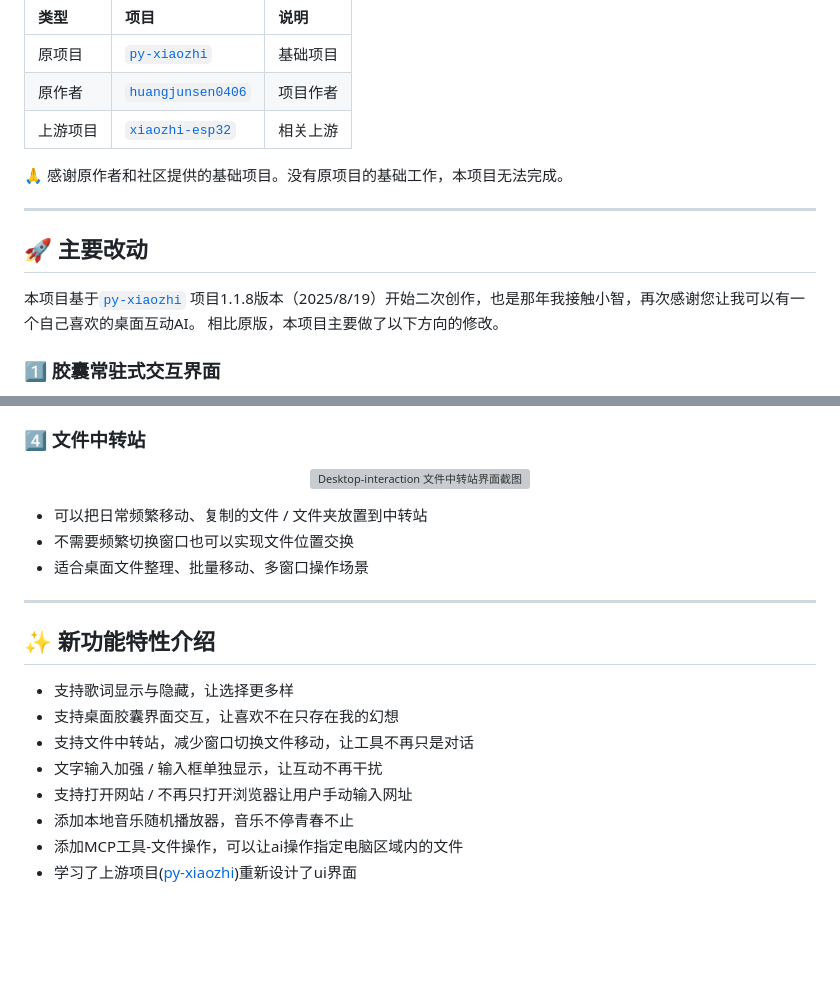
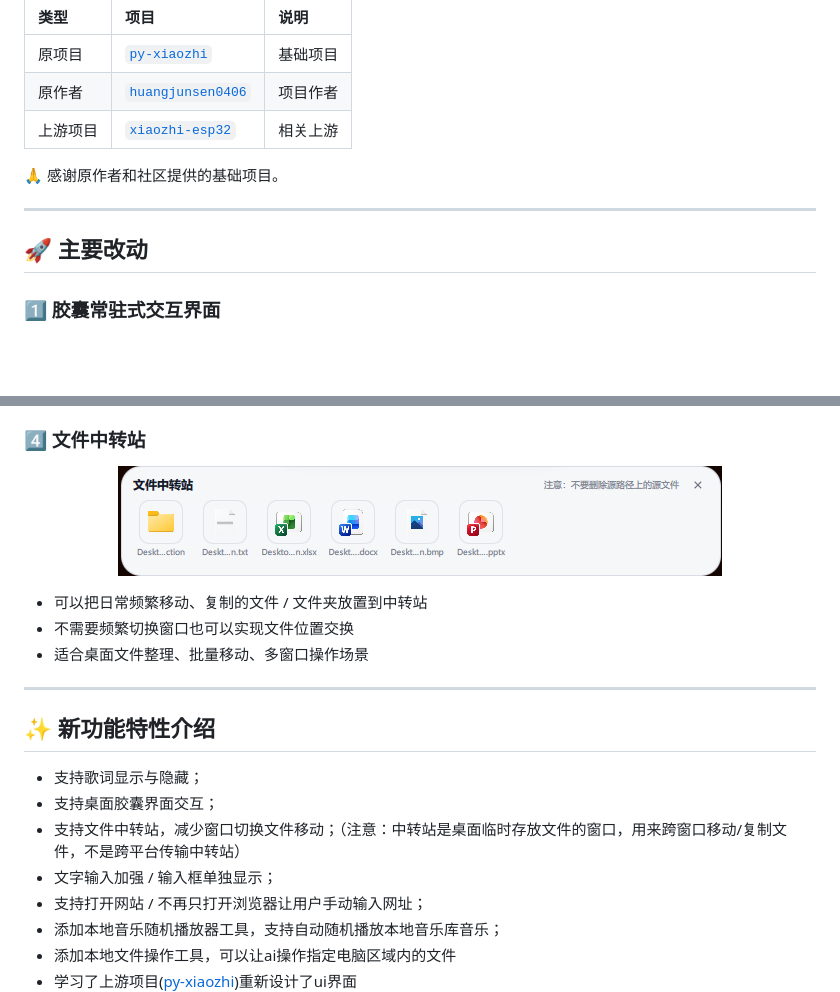
Before and after one commit to LvedByLove/Desktop-interaction, a Markdown page: README.md, 2 parts joined by grey strips. Rendered like a GitHub page; pictures changed too: assets/image/image.png (added); blank space fills up the shorter version; grey boxes are pictures that could not be loaded.

Commit message:
描述

```diff
--- a/README.md
+++ b/README.md
@@ -44,14 +44,11 @@
 | 原作者 | [`huangjunsen0406`](https://github.com/huangjunsen0406) | 项目作者 |
 | 上游项目 | [`xiaozhi-esp32`](https://github.com/78/xiaozhi-esp32) | 相关上游 |
 
-🙏 感谢原作者和社区提供的基础项目。没有原项目的基础工作，本项目无法完成。
+🙏 感谢原作者和社区提供的基础项目。
 
 ---
 
 ## 🚀 主要改动
-
-本项目基于[`py-xiaozhi`](https://github.com/huangjunsen0406/py-xiaozhi) 项目1.1.8版本（2025/8/19）开始二次创作，也是那年我接触小智，再次感谢您让我可以有一个自己喜欢的桌面互动AI。
-相比原版，本项目主要做了以下方向的修改。
 
 ### 1️⃣ 胶囊常驻式交互界面
 
@@ -80,7 +77,7 @@
 ### 4️⃣ 文件中转站
 
 <p align="center">
-  <img src="https://img2024.cnblogs.com/blog/3857670/202610/3857670-20261013092152209-2086920598.png" alt="Desktop-interaction 文件中转站界面截图"/>
+  <img src="assets/image/image.png" alt="Desktop-interaction 文件中转站界面截图"/>
 </p>
 
 -  可以把日常频繁移动、复制的文件 / 文件夹放置到中转站
@@ -92,13 +89,13 @@
 
 ## ✨ 新功能特性介绍
 
-- 支持歌词显示与隐藏，让选择更多样
-- 支持桌面胶囊界面交互，让喜欢不在只存在我的幻想
-- 支持文件中转站，减少窗口切换文件移动，让工具不再只是对话
-- 文字输入加强 / 输入框单独显示，让互动不再干扰
-- 支持打开网站 / 不再只打开浏览器让用户手动输入网址
-- 添加本地音乐随机播放器，音乐不停青春不止
-- 添加MCP工具-文件操作，可以让ai操作指定电脑区域内的文件
+- 支持歌词显示与隐藏；
+- 支持桌面胶囊界面交互；
+- 支持文件中转站，减少窗口切换文件移动；（注意：中转站是桌面临时存放文件的窗口，用来跨窗口移动/复制文件，不是跨平台传输中转站）
+- 文字输入加强 / 输入框单独显示；
+- 支持打开网站 / 不再只打开浏览器让用户手动输入网址；
+- 添加本地音乐随机播放器工具，支持自动随机播放本地音乐库音乐；
+- 添加本地文件操作工具，可以让ai操作指定电脑区域内的文件
 - 学习了上游项目(<a href="https://github.com/huangjunsen0406/py-xiaozhi">py-xiaozhi</a>)重新设计了ui界面
 <a><img src="assets/image/屏幕截图 2026-11-14 162708_hidden.png"></a>
 
```
